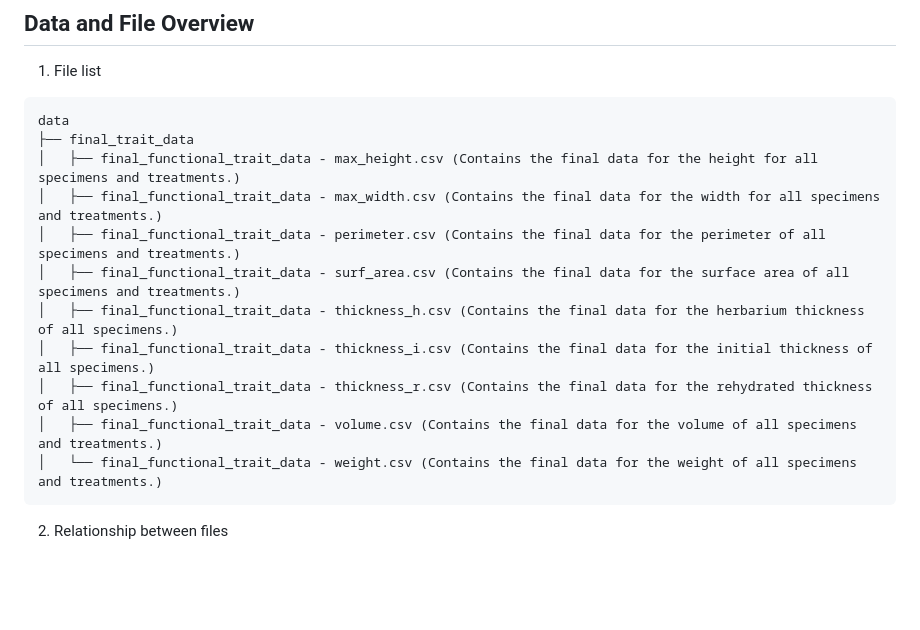
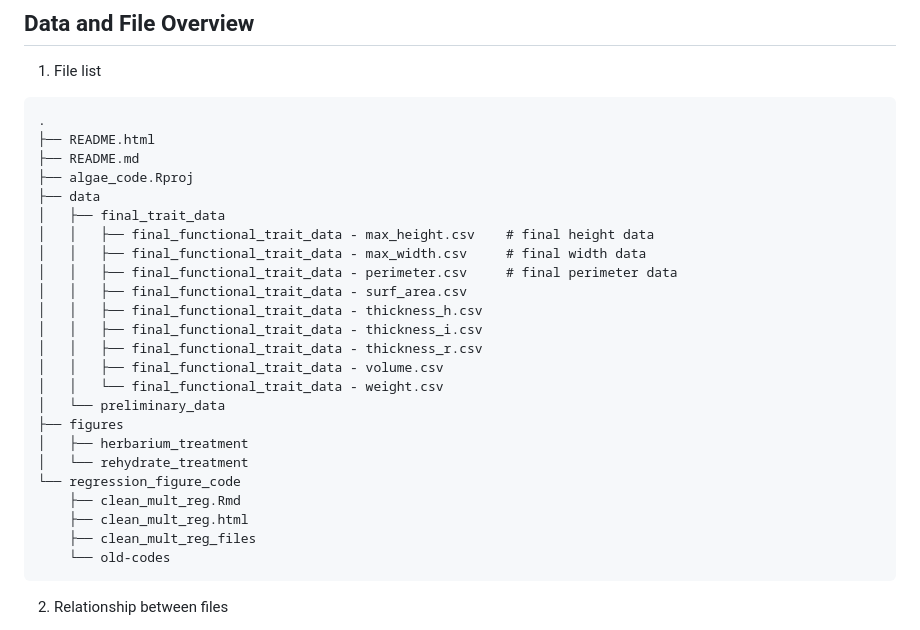
Before and after one commit to haydenvega/algae_code, a Markdown page: README.md, the part around the change. GitHub-like rendering; blank space fills up the shorter version.

Commit message:
edit to tree diagram

````diff
--- a/README.md
+++ b/README.md
@@ -31,17 +31,30 @@ This repository contains data and preliminary analysis for the Macroalgal functi
 1. File list
 
 ```plaintext
-data
-├── final_trait_data
-│   ├── final_functional_trait_data - max_height.csv (Contains the final data for the height for all specimens and treatments.)
-│   ├── final_functional_trait_data - max_width.csv (Contains the final data for the width for all specimens and treatments.)
-│   ├── final_functional_trait_data - perimeter.csv (Contains the final data for the perimeter of all specimens and treatments.)
-│   ├── final_functional_trait_data - surf_area.csv (Contains the final data for the surface area of all specimens and treatments.)
-│   ├── final_functional_trait_data - thickness_h.csv (Contains the final data for the herbarium thickness of all specimens.)
-│   ├── final_functional_trait_data - thickness_i.csv (Contains the final data for the initial thickness of all specimens.)
-│   ├── final_functional_trait_data - thickness_r.csv (Contains the final data for the rehydrated thickness of all specimens.)
-│   ├── final_functional_trait_data - volume.csv (Contains the final data for the volume of all specimens and treatments.)
-│   └── final_functional_trait_data - weight.csv (Contains the final data for the weight of all specimens and treatments.)
+.
+├── README.html
+├── README.md
+├── algae_code.Rproj
+├── data
+│   ├── final_trait_data
+│   │   ├── final_functional_trait_data - max_height.csv    # final height data
+│   │   ├── final_functional_trait_data - max_width.csv     # final width data
+│   │   ├── final_functional_trait_data - perimeter.csv     # final perimeter data
+│   │   ├── final_functional_trait_data - surf_area.csv
+│   │   ├── final_functional_trait_data - thickness_h.csv
+│   │   ├── final_functional_trait_data - thickness_i.csv
+│   │   ├── final_functional_trait_data - thickness_r.csv
+│   │   ├── final_functional_trait_data - volume.csv
+│   │   └── final_functional_trait_data - weight.csv
+│   └── preliminary_data
+├── figures
+│   ├── herbarium_treatment
+│   └── rehydrate_treatment
+└── regression_figure_code
+    ├── clean_mult_reg.Rmd
+    ├── clean_mult_reg.html
+    ├── clean_mult_reg_files
+    └── old-codes
 ```
 2. Relationship between files
 
````
